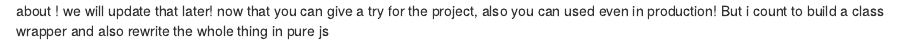
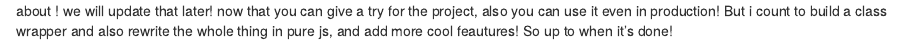
Before and after one commit to MohamedLamineAllal/persoPopUpMSG, an R Markdown document (readme.rmd): the page in a window 1100 px wide, from its top. Rendered offline with R 4.5, knitr and Pandoc, with nearby package versions.

Commit message:
Update readme.rmd

```diff
--- a/readme.rmd
+++ b/readme.rmd
@@ -1 +1 @@
-about ! we will update that later! now that you can give a try for the project, also you can used even in production! But i count to build a class wrapper and also rewrite the whole thing in pure js
+about ! we will update that later! now that you can give a try for the project, also you can use it even in production! But i count to build a class wrapper and also rewrite the whole thing in pure js, and add more cool feautures! So up to when it's done!
```
